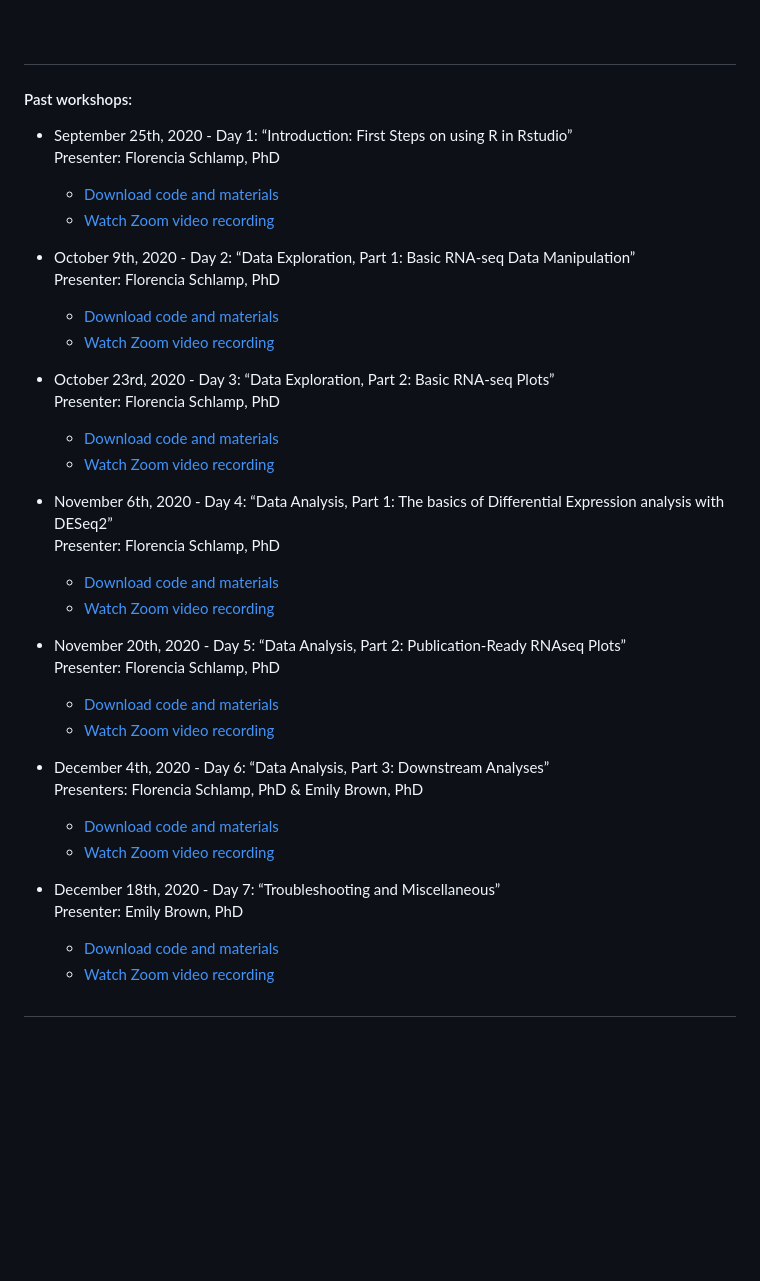
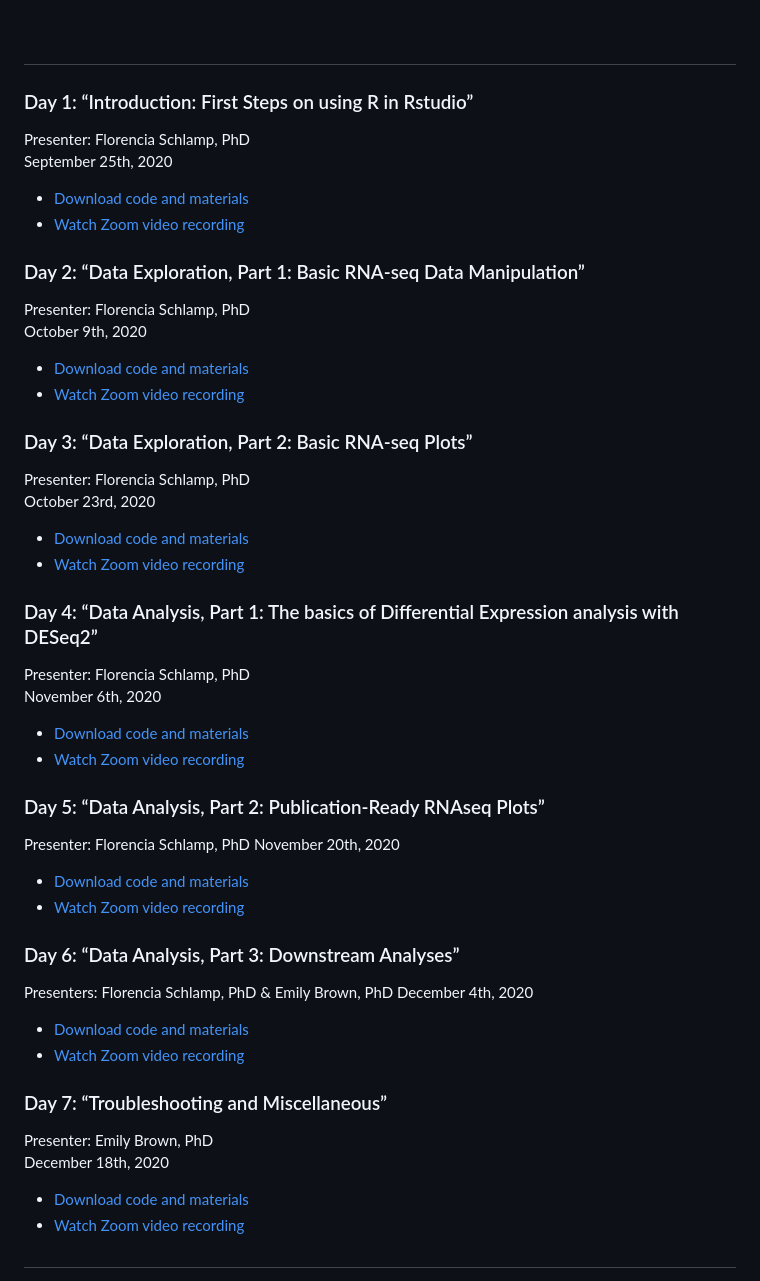
Before and after one commit to florschlamp/CVRC_NYU_Langone, a Markdown page: Bioinformatics_Workshop_Series_2020/README.md, the part around the change. Drawn GitHub-style; blank space fills up the shorter version.

```diff
--- a/Bioinformatics_Workshop_Series_2020/README.md
+++ b/Bioinformatics_Workshop_Series_2020/README.md
@@ -6,39 +6,45 @@
 
 ##
 
-#### Past workshops:
-
-* September 25th, 2020 - Day 1: “Introduction: First Steps on using R in Rstudio”
+### Day 1: “Introduction: First Steps on using R in Rstudio”
 Presenter: Florencia Schlamp, PhD
+September 25th, 2020
    * [Download code and materials](https://github.com/florschlamp/CVRC_NYU_Langone/blob/master/Bioinformatics_Workshop_Series_2020/Day_1/Materials_for_Day1.md)
    * [Watch Zoom video recording](https://www.youtube.com/watch?v=p7FM7NvMqfE)
-* October 9th, 2020 - Day 2: “Data Exploration, Part 1: Basic RNA-seq Data Manipulation”
+
+### Day 2: “Data Exploration, Part 1: Basic RNA-seq Data Manipulation”
 Presenter: Florencia Schlamp, PhD
+October 9th, 2020
    * [Download code and materials](https://github.com/florschlamp/CVRC_NYU_Langone/blob/master/Bioinformatics_Workshop_Series_2020/Day_2/Materials_for_Day2.md)
    * [Watch Zoom video recording](https://www.youtube.com/watch?v=kuCq67acX2s)
 
-* October 23rd, 2020 - Day 3: “Data Exploration, Part 2: Basic RNA-seq Plots”
+### Day 3: “Data Exploration, Part 2: Basic RNA-seq Plots”
 Presenter: Florencia Schlamp, PhD
+October 23rd, 2020
    * [Download code and materials](https://github.com/florschlamp/CVRC_NYU_Langone/blob/master/Bioinformatics_Workshop_Series_2020/Day_3/Materials_for_Day3.md)
    * [Watch Zoom video recording](https://www.youtube.com/watch?v=xzb3KfTFh9E)
 
-* November 6th, 2020 - Day 4: “Data Analysis, Part 1: The basics of Differential Expression analysis with DESeq2”
+### Day 4: “Data Analysis, Part 1: The basics of Differential Expression analysis with DESeq2”
 Presenter: Florencia Schlamp, PhD
+November 6th, 2020
    * [Download code and materials](https://github.com/florschlamp/CVRC_NYU_Langone/blob/master/Bioinformatics_Workshop_Series_2020/Day_4/Materials_for_Day4.md)
    * [Watch Zoom video recording](https://www.youtube.com/watch?v=HWrig1MKXNU)
 
-* November 20th, 2020 - Day 5: “Data Analysis, Part 2: Publication-Ready RNAseq Plots”
+### Day 5: “Data Analysis, Part 2: Publication-Ready RNAseq Plots”
 Presenter: Florencia Schlamp, PhD
+November 20th, 2020
    * [Download code and materials](https://github.com/florschlamp/CVRC_NYU_Langone/blob/master/Bioinformatics_Workshop_Series_2020/Day_5/Materials_for_Day5.md)
    * [Watch Zoom video recording](https://www.youtube.com/watch?v=JLxS_OrDH1o)
 
-* December 4th, 2020 - Day 6: “Data Analysis, Part 3: Downstream Analyses”
+### Day 6: “Data Analysis, Part 3: Downstream Analyses”
 Presenters: Florencia Schlamp, PhD & Emily Brown, PhD
+December 4th, 2020
    * [Download code and materials](https://github.com/florschlamp/CVRC_NYU_Langone/blob/master/Bioinformatics_Workshop_Series_2020/Day_6/Materials_for_Day6.md)
    * [Watch Zoom video recording](https://www.youtube.com/watch?v=oS3-vUXziSc)
 
-* December 18th, 2020 - Day 7: “Troubleshooting and Miscellaneous”
+### Day 7: “Troubleshooting and Miscellaneous”
 Presenter: Emily Brown, PhD
+December 18th, 2020
    * [Download code and materials](https://github.com/florschlamp/CVRC_NYU_Langone/blob/master/Bioinformatics_Workshop_Series_2020/Day_7/Materials_for_Day7.md)
    * [Watch Zoom video recording](https://www.youtube.com/watch?v=JP-KAFErJ_U)
 
```
